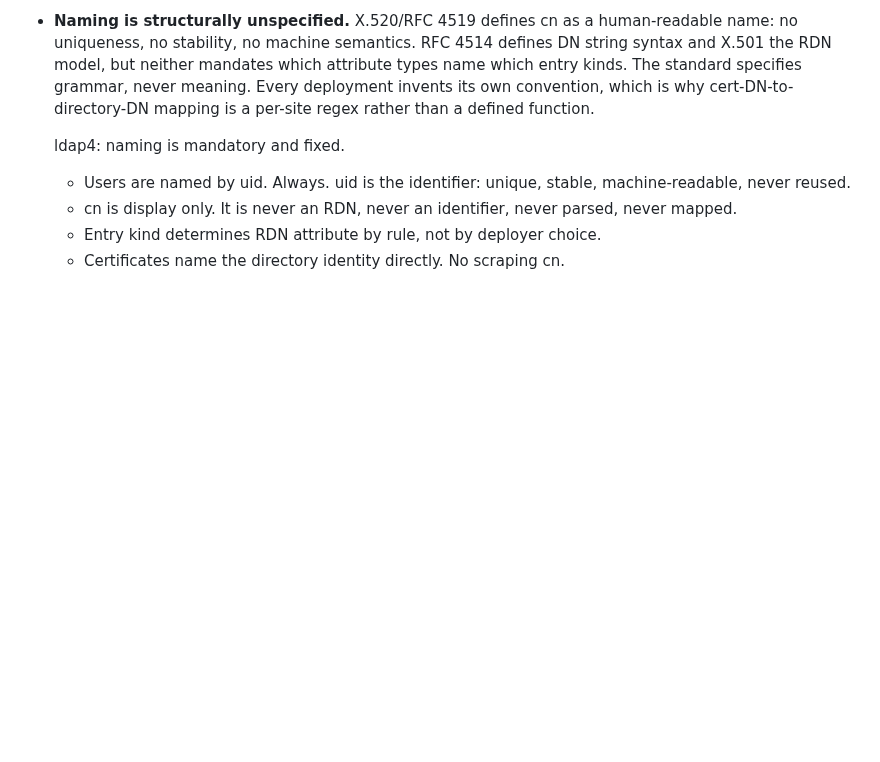
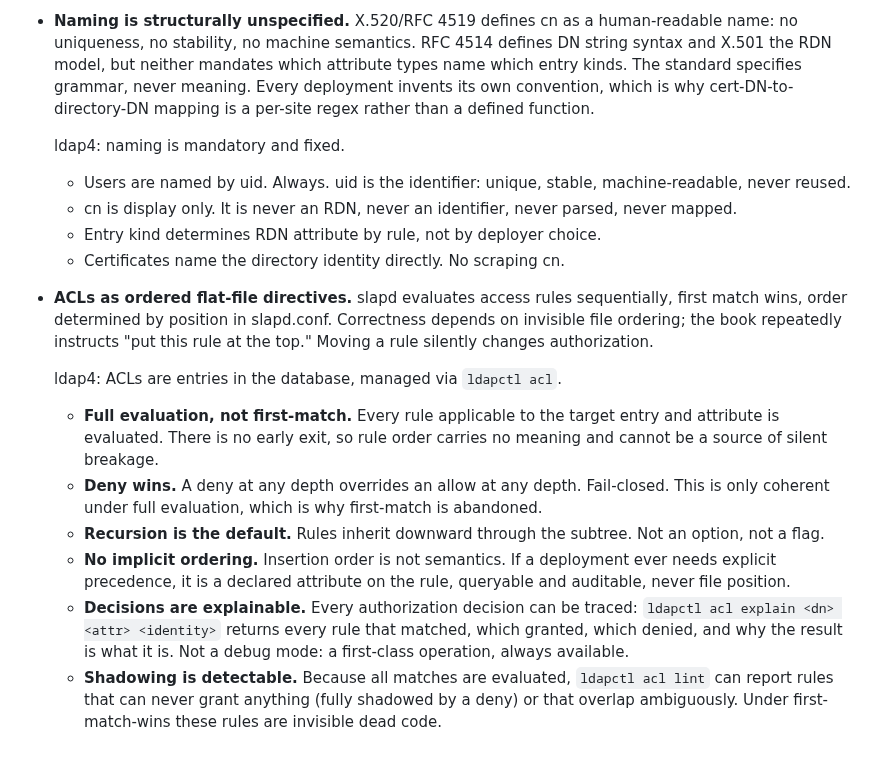
Before and after one commit to georgemarselis-nvi/pret-a-booter, a Markdown page: ldap4_design_document.md, the part around the change. Drawn GitHub-style; blank space fills up the shorter version.

Commit message:
ldap4_design_document.md: ACL ordering

```diff
--- a/ldap4_design_document.md
+++ b/ldap4_design_document.md
@@ -233,3 +233,33 @@ is polish, never protocol progress. Semantics come first.
     parsed, never mapped.
   - Entry kind determines RDN attribute by rule, not by deployer choice.
   - Certificates name the directory identity directly. No scraping cn.
+
+- **ACLs as ordered flat-file directives.** slapd evaluates access rules
+  sequentially, first match wins, order determined by position in
+  slapd.conf. Correctness depends on invisible file ordering; the book
+  repeatedly instructs "put this rule at the top." Moving a rule
+  silently changes authorization.
+
+  ldap4: ACLs are entries in the database, managed via `ldapctl acl`.
+
+  - **Full evaluation, not first-match.** Every rule applicable to the
+    target entry and attribute is evaluated. There is no early exit, so
+    rule order carries no meaning and cannot be a source of silent
+    breakage.
+  - **Deny wins.** A deny at any depth overrides an allow at any depth.
+    Fail-closed. This is only coherent under full evaluation, which is
+    why first-match is abandoned.
+  - **Recursion is the default.** Rules inherit downward through the
+    subtree. Not an option, not a flag.
+  - **No implicit ordering.** Insertion order is not semantics. If a
+    deployment ever needs explicit precedence, it is a declared
+    attribute on the rule, queryable and auditable, never file position.
+  - **Decisions are explainable.** Every authorization decision can be
+    traced: `ldapctl acl explain <dn> <attr> <identity>` returns every
+    rule that matched, which granted, which denied, and why the result
+    is what it is. Not a debug mode: a first-class operation, always
+    available.
+  - **Shadowing is detectable.** Because all matches are evaluated,
+    `ldapctl acl lint` can report rules that can never grant anything
+    (fully shadowed by a deny) or that overlap ambiguously. Under
+    first-match-wins these rules are invisible dead code.
```
